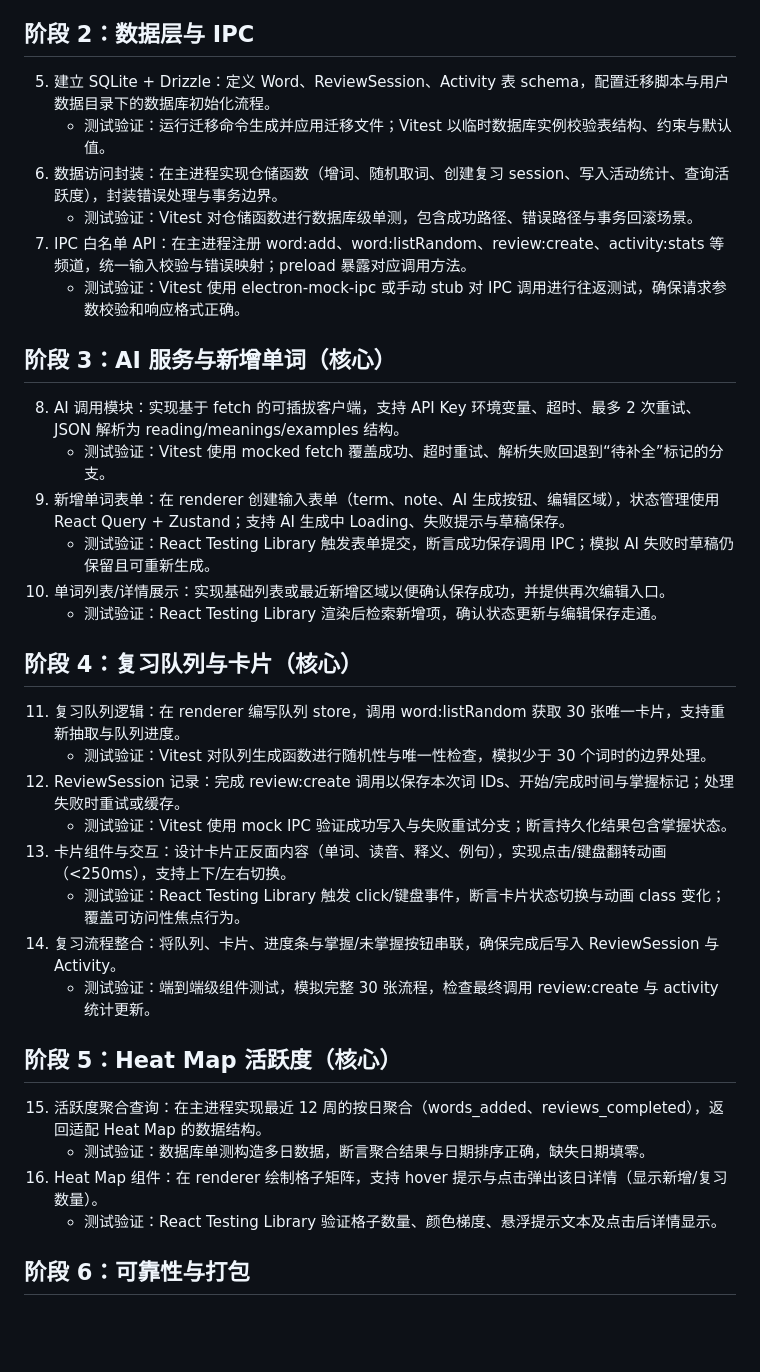
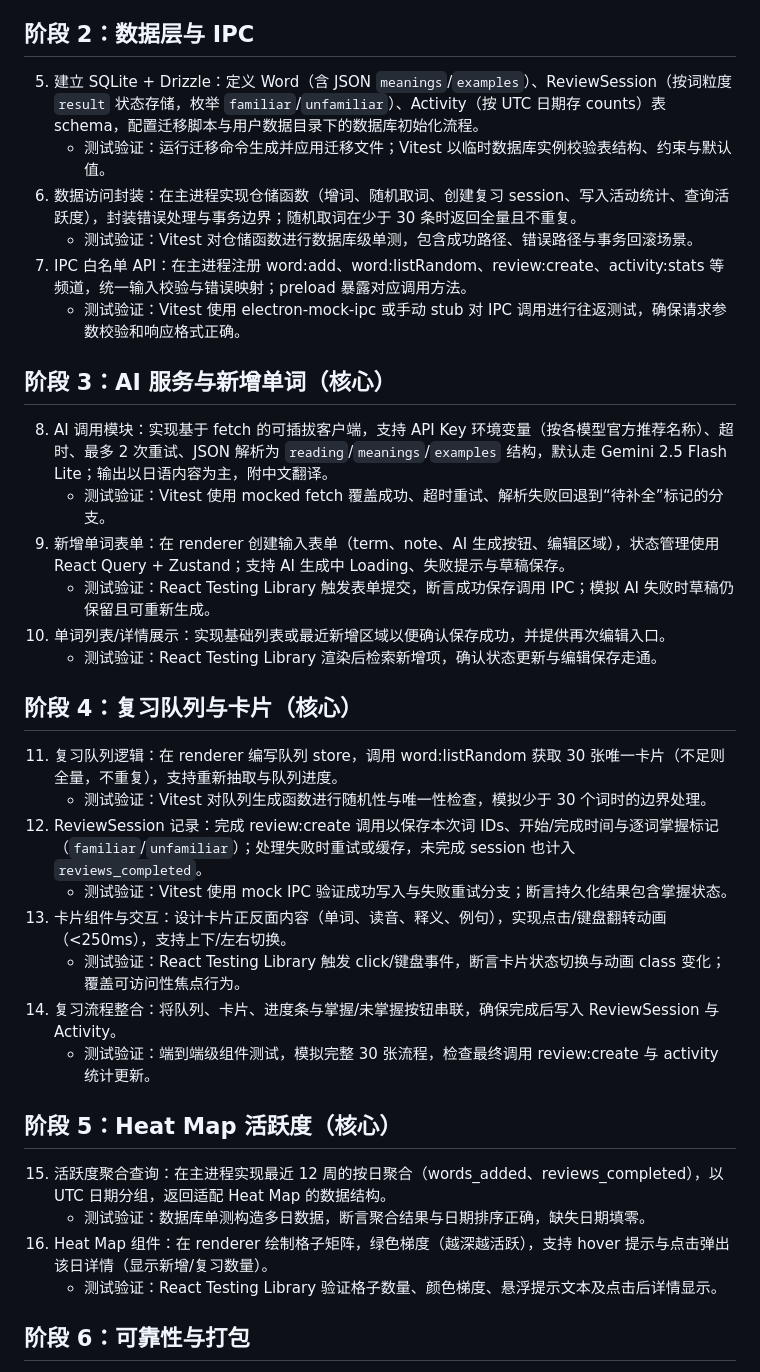
Before and after one commit to haruki-zz/tango-card, a Markdown page: memory-bank/implementation-plan.md, the part around one of its changes. Drawn GitHub-style; blank space fills up the shorter version.

Commit message:
Update implementation plan with data/AI/UTC conventions

```diff
--- a/memory-bank/implementation-plan.md
+++ b/memory-bank/implementation-plan.md
@@ -11,15 +19,15 @@
    - 测试验证：npm run dev 访问初始页面，确认导航与主区域渲染成功；运行 npm test 检查根组件烟雾测试通过。
 
 ## 阶段 2：数据层与 IPC
-5. 建立 SQLite + Drizzle：定义 Word、ReviewSession、Activity 表 schema，配置迁移脚本与用户数据目录下的数据库初始化流程。
+5. 建立 SQLite + Drizzle：定义 Word（含 JSON `meanings`/`examples`）、ReviewSession（按词粒度 `result` 状态存储，枚举 `familiar`/`unfamiliar`）、Activity（按 UTC 日期存 counts）表 schema，配置迁移脚本与用户数据目录下的数据库初始化流程。
    - 测试验证：运行迁移命令生成并应用迁移文件；Vitest 以临时数据库实例校验表结构、约束与默认值。
-6. 数据访问封装：在主进程实现仓储函数（增词、随机取词、创建复习 session、写入活动统计、查询活跃度），封装错误处理与事务边界。
+6. 数据访问封装：在主进程实现仓储函数（增词、随机取词、创建复习 session、写入活动统计、查询活跃度），封装错误处理与事务边界；随机取词在少于 30 条时返回全量且不重复。
    - 测试验证：Vitest 对仓储函数进行数据库级单测，包含成功路径、错误路径与事务回滚场景。
 7. IPC 白名单 API：在主进程注册 word:add、word:listRandom、review:create、activity:stats 等频道，统一输入校验与错误映射；preload 暴露对应调用方法。
    - 测试验证：Vitest 使用 electron-mock-ipc 或手动 stub 对 IPC 调用进行往返测试，确保请求参数校验和响应格式正确。
 
 ## 阶段 3：AI 服务与新增单词（核心）
-8. AI 调用模块：实现基于 fetch 的可插拔客户端，支持 API Key 环境变量、超时、最多 2 次重试、JSON 解析为 reading/meanings/examples 结构。
+8. AI 调用模块：实现基于 fetch 的可插拔客户端，支持 API Key 环境变量（按各模型官方推荐名称）、超时、最多 2 次重试、JSON 解析为 `reading`/`meanings`/`examples` 结构，默认走 Gemini 2.5 Flash Lite；输出以日语内容为主，附中文翻译。
    - 测试验证：Vitest 使用 mocked fetch 覆盖成功、超时重试、解析失败回退到“待补全”标记的分支。
 9. 新增单词表单：在 renderer 创建输入表单（term、note、AI 生成按钮、编辑区域），状态管理使用 React Query + Zustand；支持 AI 生成中 Loading、失败提示与草稿保存。
    - 测试验证：React Testing Library 触发表单提交，断言成功保存调用 IPC；模拟 AI 失败时草稿仍保留且可重新生成。
@@ -27,9 +35,9 @@
     - 测试验证：React Testing Library 渲染后检索新增项，确认状态更新与编辑保存走通。
 
 ## 阶段 4：复习队列与卡片（核心）
-11. 复习队列逻辑：在 renderer 编写队列 store，调用 word:listRandom 获取 30 张唯一卡片，支持重新抽取与队列进度。
+11. 复习队列逻辑：在 renderer 编写队列 store，调用 word:listRandom 获取 30 张唯一卡片（不足则全量，不重复），支持重新抽取与队列进度。
     - 测试验证：Vitest 对队列生成函数进行随机性与唯一性检查，模拟少于 30 个词时的边界处理。
-12. ReviewSession 记录：完成 review:create 调用以保存本次词 IDs、开始/完成时间与掌握标记；处理失败时重试或缓存。
+12. ReviewSession 记录：完成 review:create 调用以保存本次词 IDs、开始/完成时间与逐词掌握标记（`familiar`/`unfamiliar`）；处理失败时重试或缓存，未完成 session 也计入 `reviews_completed`。
     - 测试验证：Vitest 使用 mock IPC 验证成功写入与失败重试分支；断言持久化结果包含掌握状态。
 13. 卡片组件与交互：设计卡片正反面内容（单词、读音、释义、例句），实现点击/键盘翻转动画（<250ms），支持上下/左右切换。
     - 测试验证：React Testing Library 触发 click/键盘事件，断言卡片状态切换与动画 class 变化；覆盖可访问性焦点行为。
@@ -37,9 +45,9 @@
     - 测试验证：端到端级组件测试，模拟完整 30 张流程，检查最终调用 review:create 与 activity 统计更新。
 
 ## 阶段 5：Heat Map 活跃度（核心）
-15. 活跃度聚合查询：在主进程实现最近 12 周的按日聚合（words_added、reviews_completed），返回适配 Heat Map 的数据结构。
+15. 活跃度聚合查询：在主进程实现最近 12 周的按日聚合（words_added、reviews_completed），以 UTC 日期分组，返回适配 Heat Map 的数据结构。
     - 测试验证：数据库单测构造多日数据，断言聚合结果与日期排序正确，缺失日期填零。
-16. Heat Map 组件：在 renderer 绘制格子矩阵，支持 hover 提示与点击弹出该日详情（显示新增/复习数量）。
+16. Heat Map 组件：在 renderer 绘制格子矩阵，绿色梯度（越深越活跃），支持 hover 提示与点击弹出该日详情（显示新增/复习数量）。
     - 测试验证：React Testing Library 验证格子数量、颜色梯度、悬浮提示文本及点击后详情显示。
 
 ## 阶段 6：可靠性与打包
```
Also changed, not shown: other parts of memory-bank/implementation-plan.md (+8 -0 lines).
